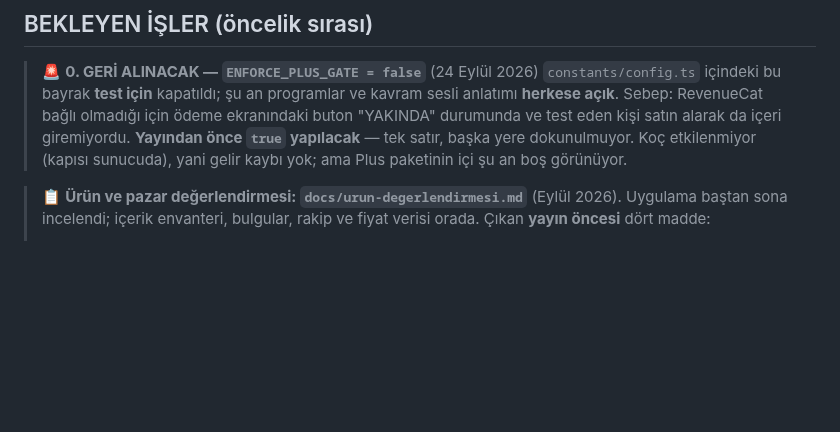
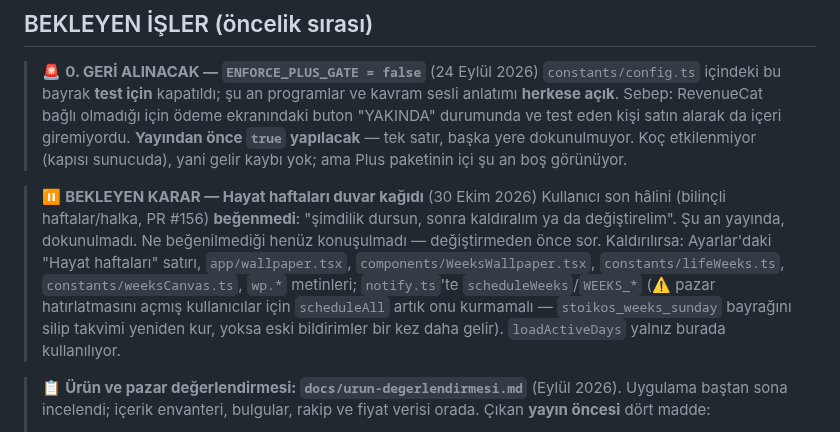
Before and after one commit to suleymaninon-blip/stoikos-app, a Markdown page: CLAUDE.md, the part around the change. Drawn GitHub-style; blank space fills up the shorter version.

Commit message:
Notlar: Hayat haftaları için bekleyen karar (#157)
Claude-Session: https://claude.ai/code/session_01HjT8wZmLW9eAuP1V4jzyXX

Co-authored-by: Claude <noreply@anthropic.com>

```diff
--- a/CLAUDE.md
+++ b/CLAUDE.md
@@ -167,6 +167,16 @@
 > Koç etkilenmiyor (kapısı sunucuda), yani gelir kaybı yok; ama Plus
 > paketinin içi şu an boş görünüyor.
 
+> ⏸️ **BEKLEYEN KARAR — Hayat haftaları duvar kağıdı** (30 Ekim 2026)
+> Kullanıcı son hâlini (bilinçli haftalar/halka, PR #156) **beğenmedi**: "şimdilik dursun,
+> sonra kaldıralım ya da değiştirelim". Şu an yayında, dokunulmadı. Ne beğenilmediği henüz
+> konuşulmadı — değiştirmeden önce sor.
+> Kaldırılırsa: Ayarlar'daki "Hayat haftaları" satırı, `app/wallpaper.tsx`,
+> `components/WeeksWallpaper.tsx`, `constants/lifeWeeks.ts`, `constants/weeksCanvas.ts`,
+> `wp.*` metinleri; `notify.ts`'te `scheduleWeeks`/`WEEKS_*` (⚠️ pazar hatırlatmasını açmış
+> kullanıcılar için `scheduleAll` artık onu kurmamalı — `stoikos_weeks_sunday` bayrağını silip
+> takvimi yeniden kur, yoksa eski bildirimler bir kez daha gelir). `loadActiveDays` yalnız burada kullanılıyor.
+
 > 📋 **Ürün ve pazar değerlendirmesi: `docs/urun-degerlendirmesi.md`**
 > (Eylül 2026). Uygulama baştan sona incelendi; içerik envanteri, bulgular,
 > rakip ve fiyat verisi orada. Çıkan **yayın öncesi** dört madde:
```
